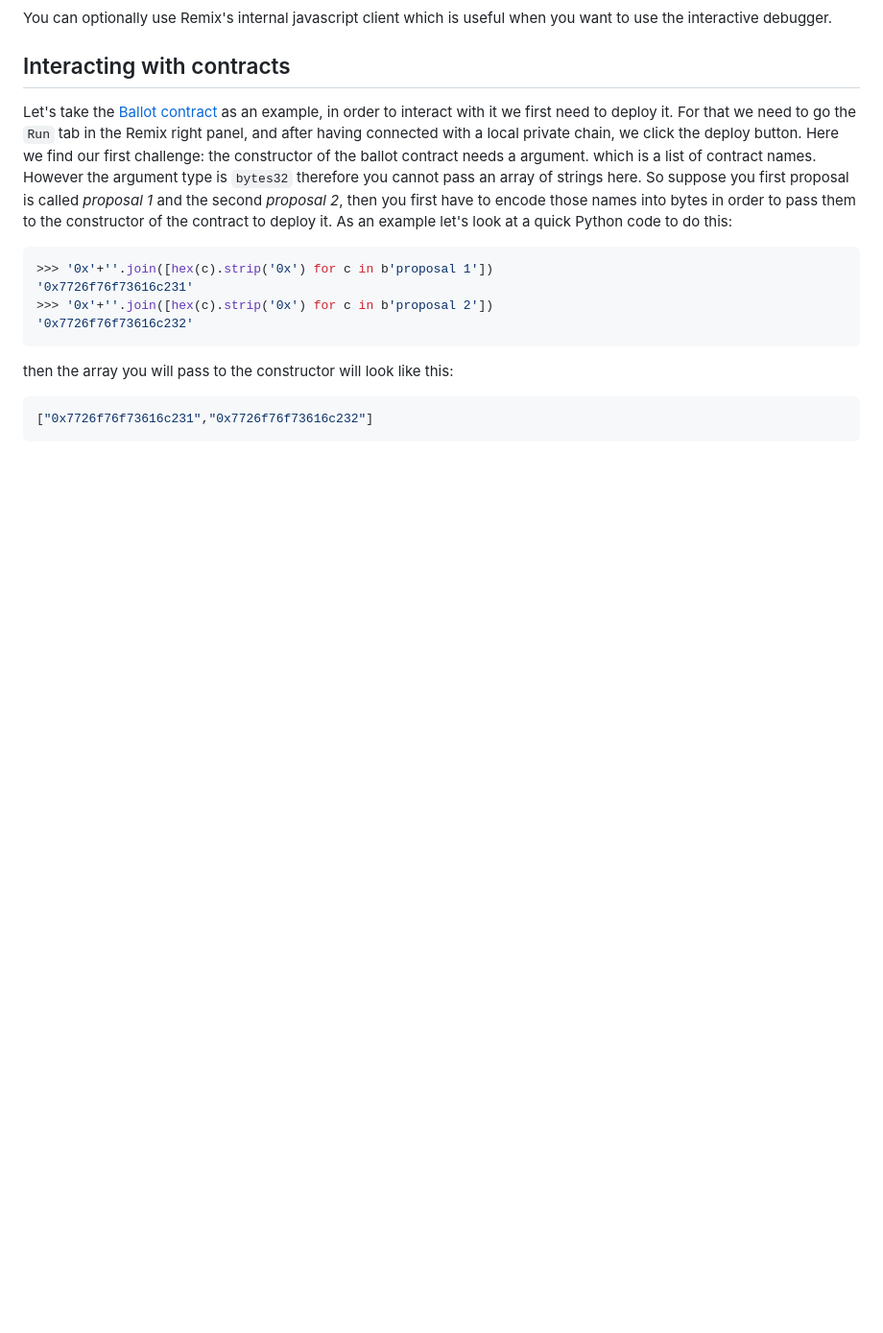
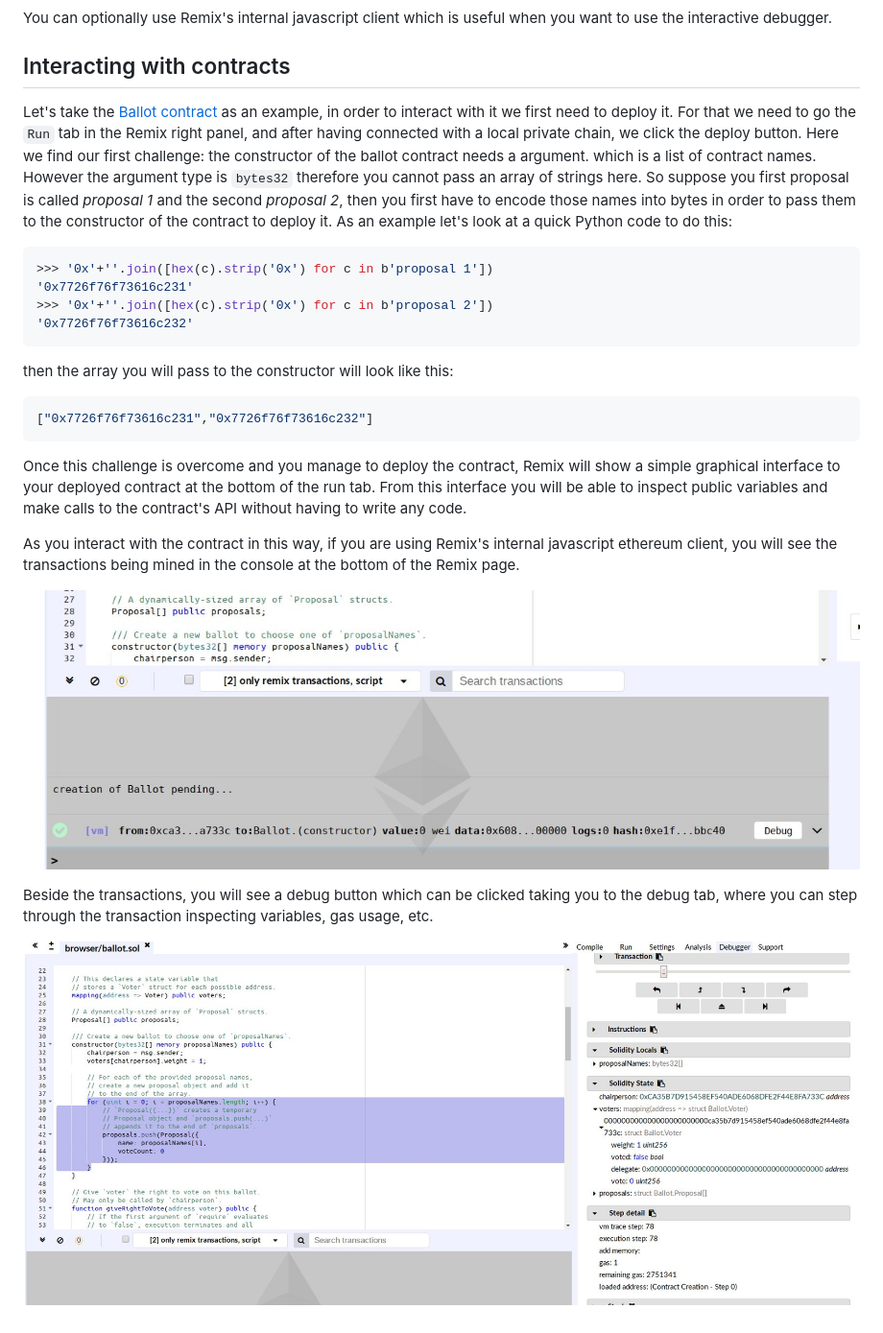
Before and after one commit to fccoelho/Curso_Blockchain, a Markdown page: lectures/Solidity development environment.md, the part around the change. Shown: that part at 96% size. Drawn GitHub-style; pictures changed too: lectures/debug_remix.jpg (added), lectures/transactions_remix.jpg (added); blank space fills up the shorter version.

Commit message:
improved lecture

````diff
--- a/lectures/Solidity development environment.md
+++ b/lectures/Solidity development environment.md
@@ -28,3 +28,13 @@ then the array you will pass to the constructor will look like this:
 ```solidity
 ["0x7726f76f73616c231","0x7726f76f73616c232"]
 ```
+
+Once this challenge is overcome and you manage to deploy the contract, Remix will show a simple graphical interface to your deployed contract at the bottom of the run tab. From this interface you will be able to inspect public variables and make calls to the contract's API without having to write any code.
+
+As you interact with the contract in this way, if you are using Remix's internal javascript ethereum client, you will see the transactions being mined in the console at the bottom of the Remix page.
+
+![transactions](transactions_remix.jpg)
+
+Beside the transactions, you will see a debug button which can be clicked taking you to the debug tab, where you can step through the transaction inspecting variables, gas usage, etc.
+
+![debug](debug_remix.jpg)
````
Also changed, not shown: 1 other file.
